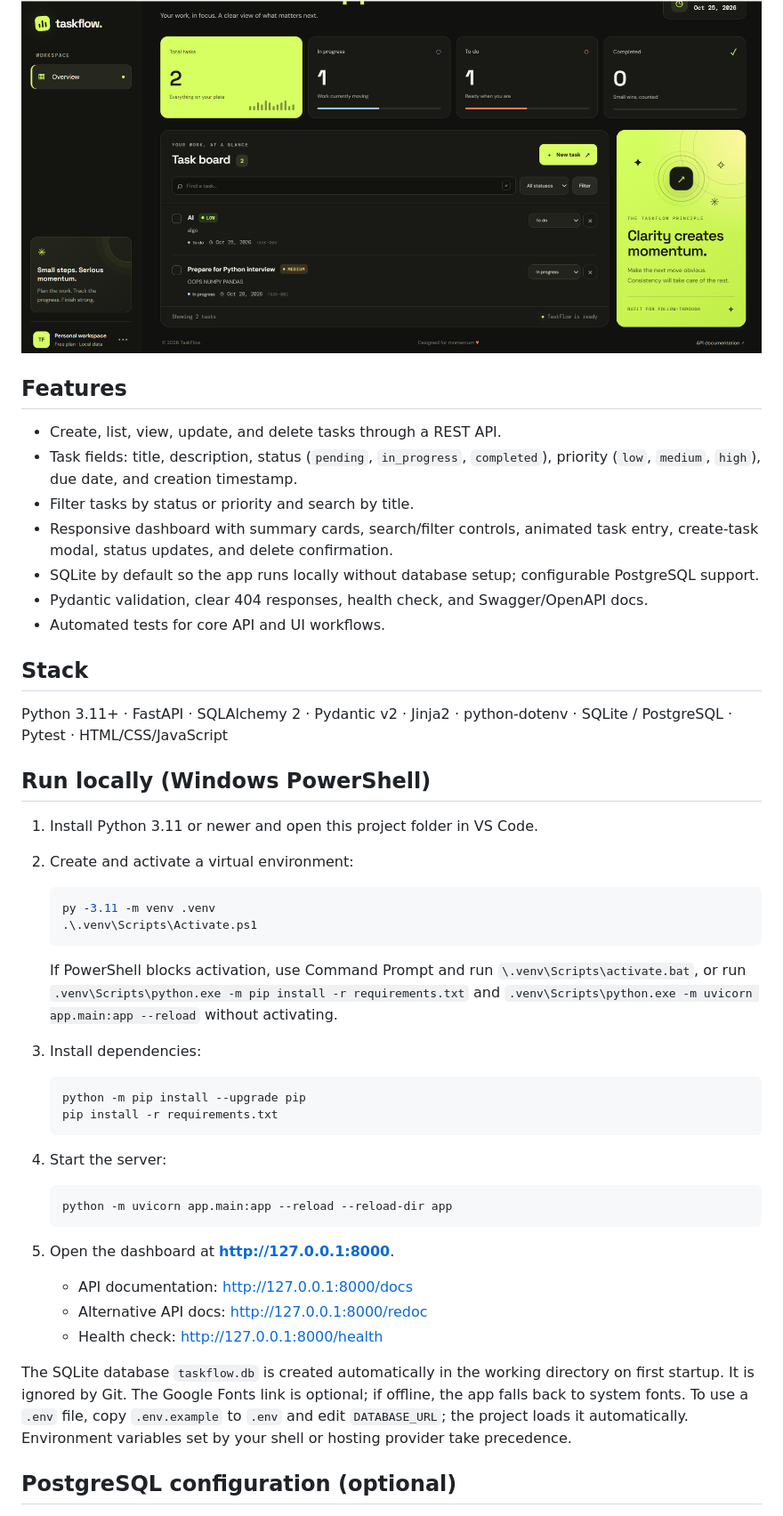
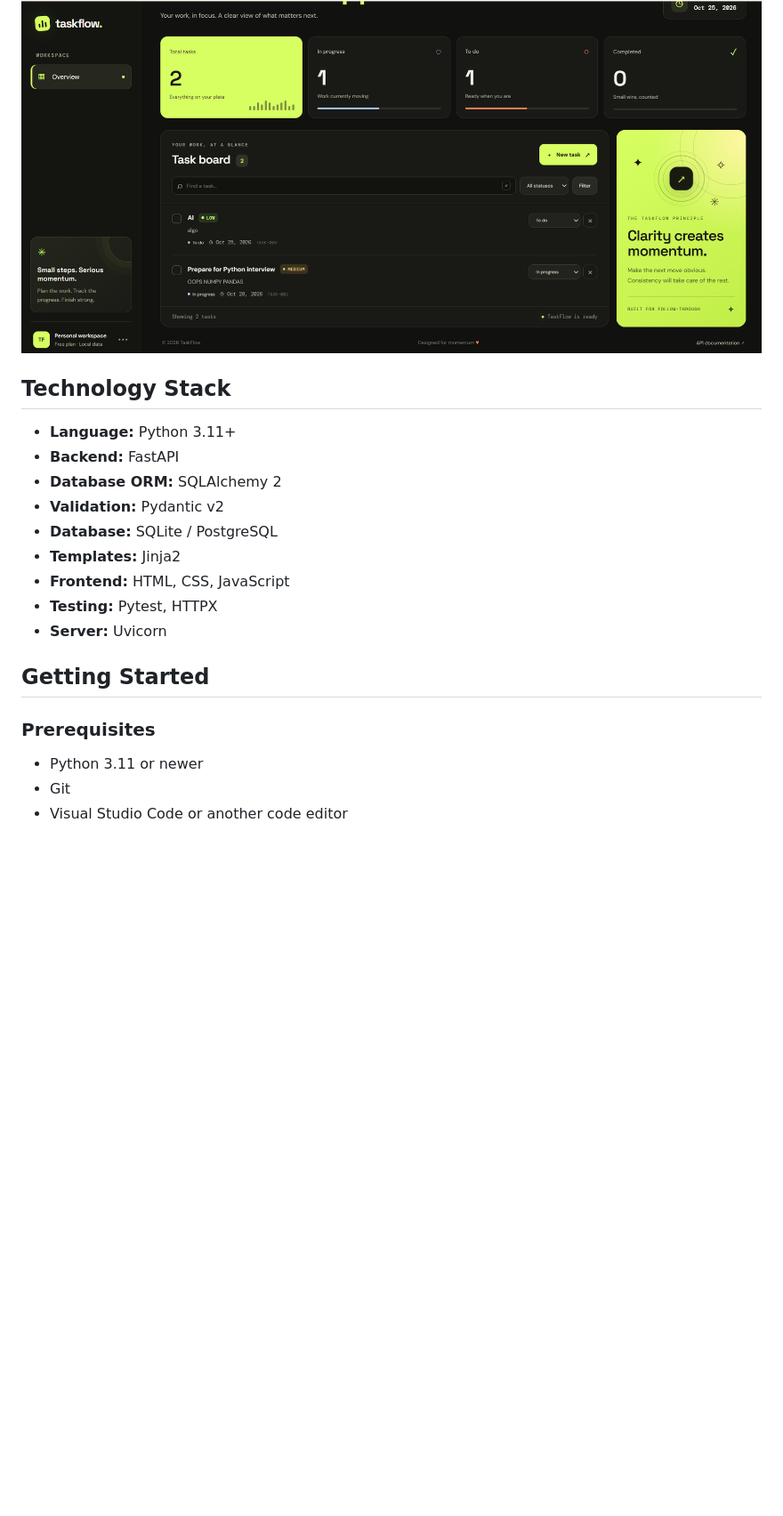
Before and after one commit to snehh01/taskflow-api, a Markdown page: README.md, the part around one of its changes. Shown at 89% size. GitHub-like rendering; blank space fills up the shorter version.

````diff
--- a/README.md
+++ b/README.md
@@ -15,52 +22,23 @@ TaskFlow is a Python/FastAPI task manager with a polished, responsive web dashbo
 
 ![TaskFlow task management interface](screenshots/Dashboard2.png)
 
+## Technology Stack
 
-## Features
+- **Language:** Python 3.11+
+- **Backend:** FastAPI
+- **Database ORM:** SQLAlchemy 2
+- **Validation:** Pydantic v2
+- **Database:** SQLite / PostgreSQL
+- **Templates:** Jinja2
+- **Frontend:** HTML, CSS, JavaScript
+- **Testing:** Pytest, HTTPX
+- **Server:** Uvicorn
 
-- Create, list, view, update, and delete tasks through a REST API.
-- Task fields: title, description, status (`pending`, `in_progress`, `completed`), priority (`low`, `medium`, `high`), due date, and creation timestamp.
-- Filter tasks by status or priority and search by title.
-- Responsive dashboard with summary cards, search/filter controls, animated task entry, create-task modal, status updates, and delete confirmation.
-- SQLite by default so the app runs locally without database setup; configurable PostgreSQL support.
-- Pydantic validation, clear 404 responses, health check, and Swagger/OpenAPI docs.
-- Automated tests for core API and UI workflows.
+## Getting Started
 
-## Stack
+### Prerequisites
 
-Python 3.11+ · FastAPI · SQLAlchemy 2 · Pydantic v2 · Jinja2 · python-dotenv · SQLite / PostgreSQL · Pytest · HTML/CSS/JavaScript
+- Python 3.11 or newer
+- Git
+- Visual Studio Code or another code editor
 
-## Run locally (Windows PowerShell)
-
-1. Install Python 3.11 or newer and open this project folder in VS Code.
-2. Create and activate a virtual environment:
-
-   ```powershell
-   py -3.11 -m venv .venv
-   .\.venv\Scripts\Activate.ps1
-   ```
-
-   If PowerShell blocks activation, use Command Prompt and run `\.venv\Scripts\activate.bat`, or run `.venv\Scripts\python.exe -m pip install -r requirements.txt` and `.venv\Scripts\python.exe -m uvicorn app.main:app --reload` without activating.
-
-3. Install dependencies:
-
-   ```powershell
-   python -m pip install --upgrade pip
-   pip install -r requirements.txt
-   ```
-
-4. Start the server:
-
-   ```powershell
-   python -m uvicorn app.main:app --reload --reload-dir app
-   ```
-
-5. Open the dashboard at **http://127.0.0.1:8000**.
-   - API documentation: http://127.0.0.1:8000/docs
-   - Alternative API docs: http://127.0.0.1:8000/redoc
-   - Health check: http://127.0.0.1:8000/health
-
-The SQLite database `taskflow.db` is created automatically in the working directory on first startup. It is ignored by Git. The Google Fonts link is optional; if offline, the app falls back to system fonts. To use a `.env` file, copy `.env.example` to `.env` and edit `DATABASE_URL`; the project loads it automatically. Environment variables set by your shell or hosting provider take precedence.
-
-## PostgreSQL configuration (optional)
-
````
Also changed, not shown: other parts of README.md (+157 -67 lines).
